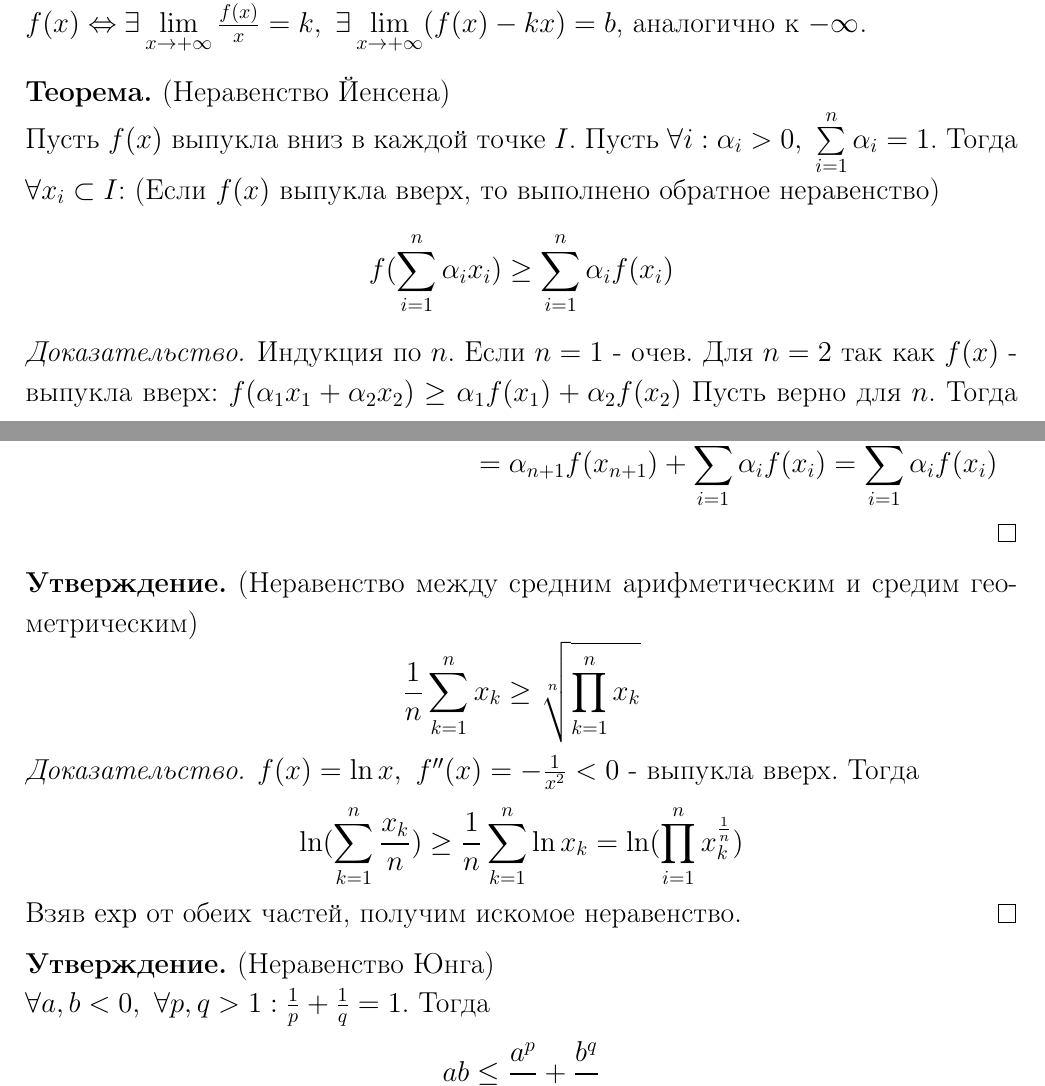
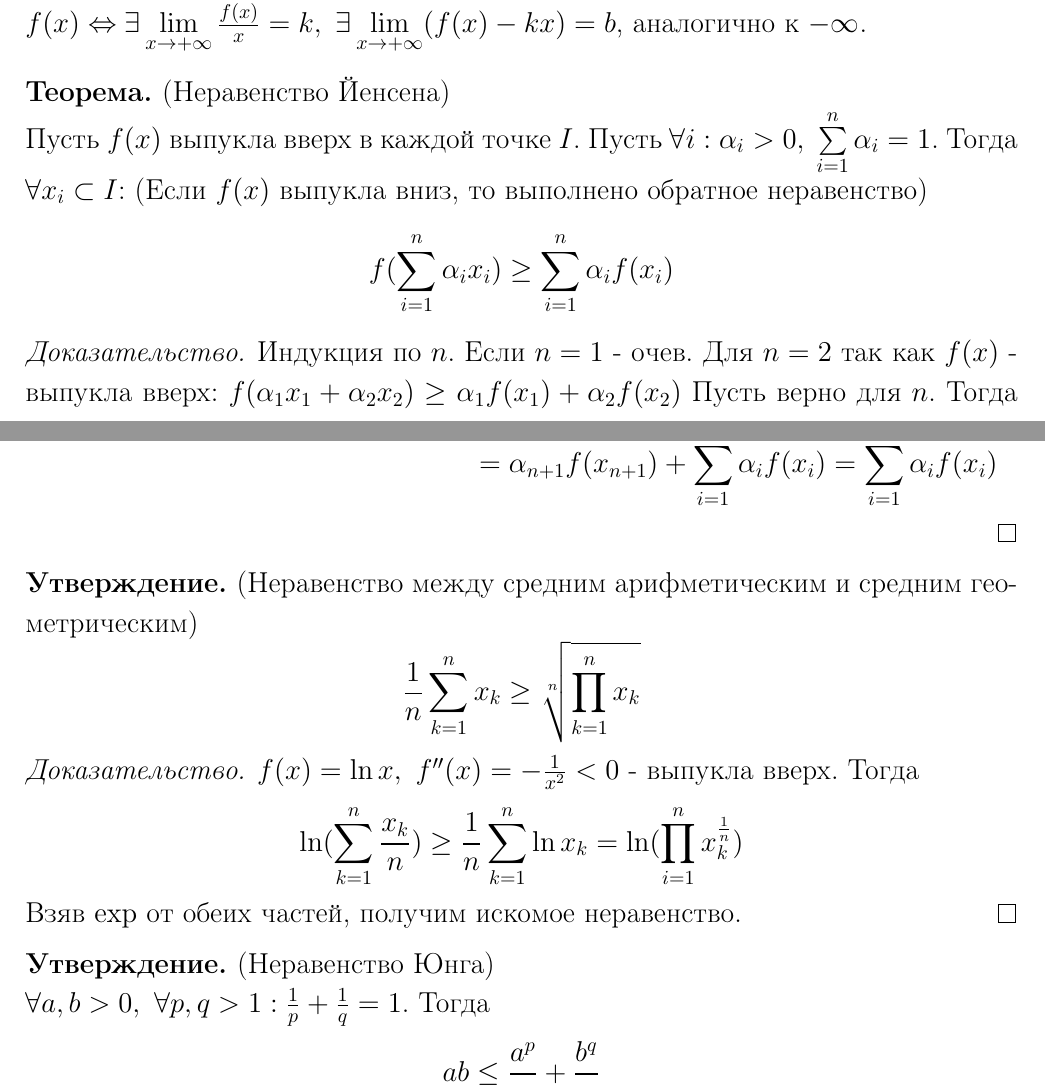
Before and after one commit to yakovlevki/Calculus, a LaTeX document (Calculus-1/calculus-1.tex): two parts of pages 70 and 71 of 72, joined at a grey line, cut so that both start at the same text. Compiled offline with pdfLaTeX.

Commit message:
какие то исправления

```diff
--- a/Calculus-1/calculus-1.tex
+++ b/Calculus-1/calculus-1.tex
@@ -2294,7 +2294,7 @@
             Прямая $y=kx+b$ является наклонной асимптотой графика функции $f(x) \Leftrightarrow \exists \lim\limits_{x\to +\infty}\frac{f(x)}{x}=k,\ \exists \lim\limits_{x\to +\infty}(f(x)-kx)=b$, аналогично к $-\infty$.
         \end{theorem}
         \begin{theorem} (Неравенство Йенсена)\\
-            Пусть $f(x)$ выпукла вниз в каждой точке $I$. Пусть $\forall i: \alpha_i>0,\ \sum\limits_{i=1}^{n}\alpha_i=1$. Тогда $\forall x_i \subset I$: (Если $f(x)$ выпукла вверх, то выполнено обратное неравенство)
+            Пусть $f(x)$ выпукла вверх в каждой точке $I$. Пусть $\forall i: \alpha_i>0,\ \sum\limits_{i=1}^{n}\alpha_i=1$. Тогда $\forall x_i \subset I$: (Если $f(x)$ выпукла вниз, то выполнено обратное неравенство)
             \[f(\sum\limits_{i=1}^{n}\alpha_i x_i) \geq \sum\limits_{i=1}^{n}\alpha_i f(x_i)\]
         \end{theorem}
         \begin{proof}
@@ -2310,7 +2310,7 @@
             \end{multline*}
         \end{proof}
         \begin{statement}
-            (Неравенство между средним арифметическим и средим геометрическим)
+            (Неравенство между средним арифметическим и средним геометрическим)
             \[\frac{1}{n}\sum\limits_{k=1}^{n}x_k\geq \sqrt[n]{\prod\limits_{k=1}^{n}x_k}\]
         \end{statement}
         \begin{proof}
@@ -2320,7 +2320,7 @@
         \end{proof}
         \begin{statement}
             (Неравенство Юнга)\\
-            $\forall a,b<0,\ \forall p,q>1: \frac{1}{p}+\frac{1}{q}=1$. Тогда
+            $\forall a,b>0,\ \forall p,q>1: \frac{1}{p}+\frac{1}{q}=1$. Тогда
             \[ab\leq \frac{a^p}{p}+\frac{b^q}{q}\]
         \end{statement}
         \begin{proof}
```
Also changed, not shown: Calculus-1/calculus-1.pdf.
